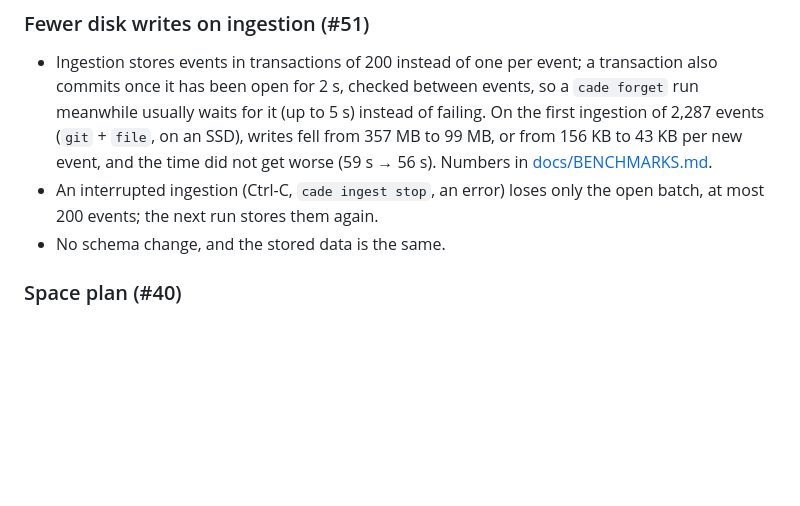
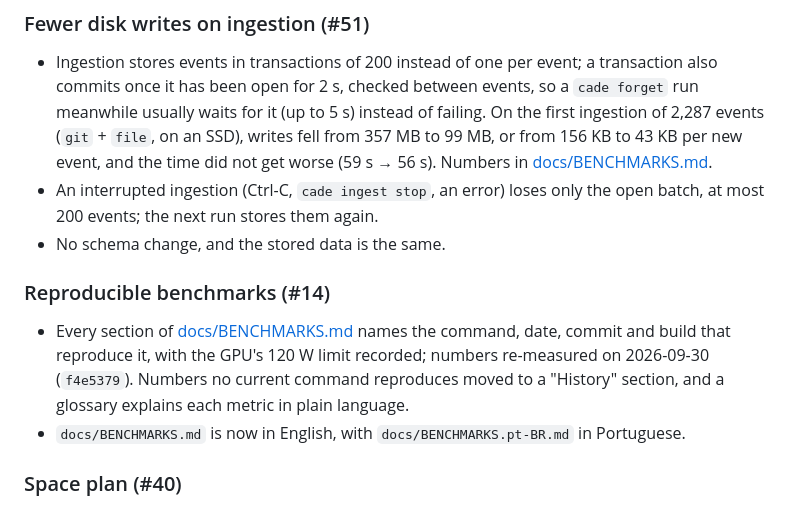
Before and after one commit to Chipskein/cade, a Markdown page: CHANGELOG.md, the part around the change. Drawn GitHub-style; blank space fills up the shorter version.

```diff
--- a/CHANGELOG.md
+++ b/CHANGELOG.md
@@ -23,6 +23,11 @@ What changed in each version, the schema migrations, and what each migration rew
 - Ingestion stores events in transactions of 200 instead of one per event; a transaction also commits once it has been open for 2 s, checked between events, so a `cade forget` run meanwhile usually waits for it (up to 5 s) instead of failing. On the first ingestion of 2,287 events (`git` + `file`, on an SSD), writes fell from 357 MB to 99 MB, or from 156 KB to 43 KB per new event, and the time did not get worse (59 s → 56 s). Numbers in [docs/BENCHMARKS.md](docs/BENCHMARKS.md).
 - An interrupted ingestion (Ctrl-C, `cade ingest stop`, an error) loses only the open batch, at most 200 events; the next run stores them again.
 - No schema change, and the stored data is the same.
+
+### Reproducible benchmarks (#14)
+
+- Every section of [docs/BENCHMARKS.md](docs/BENCHMARKS.md) names the command, date, commit and build that reproduce it, with the GPU's 120 W limit recorded; numbers re-measured on 2026-09-30 (`f4e5379`). Numbers no current command reproduces moved to a "History" section, and a glossary explains each metric in plain language.
+- `docs/BENCHMARKS.md` is now in English, with `docs/BENCHMARKS.pt-BR.md` in Portuguese.
 
 ### Space plan (#40)
 
```
Also changed, not shown: CHANGELOG.pt-BR.md (+5 -0 lines), docs/ROADMAP.md (+4 -2 lines).
